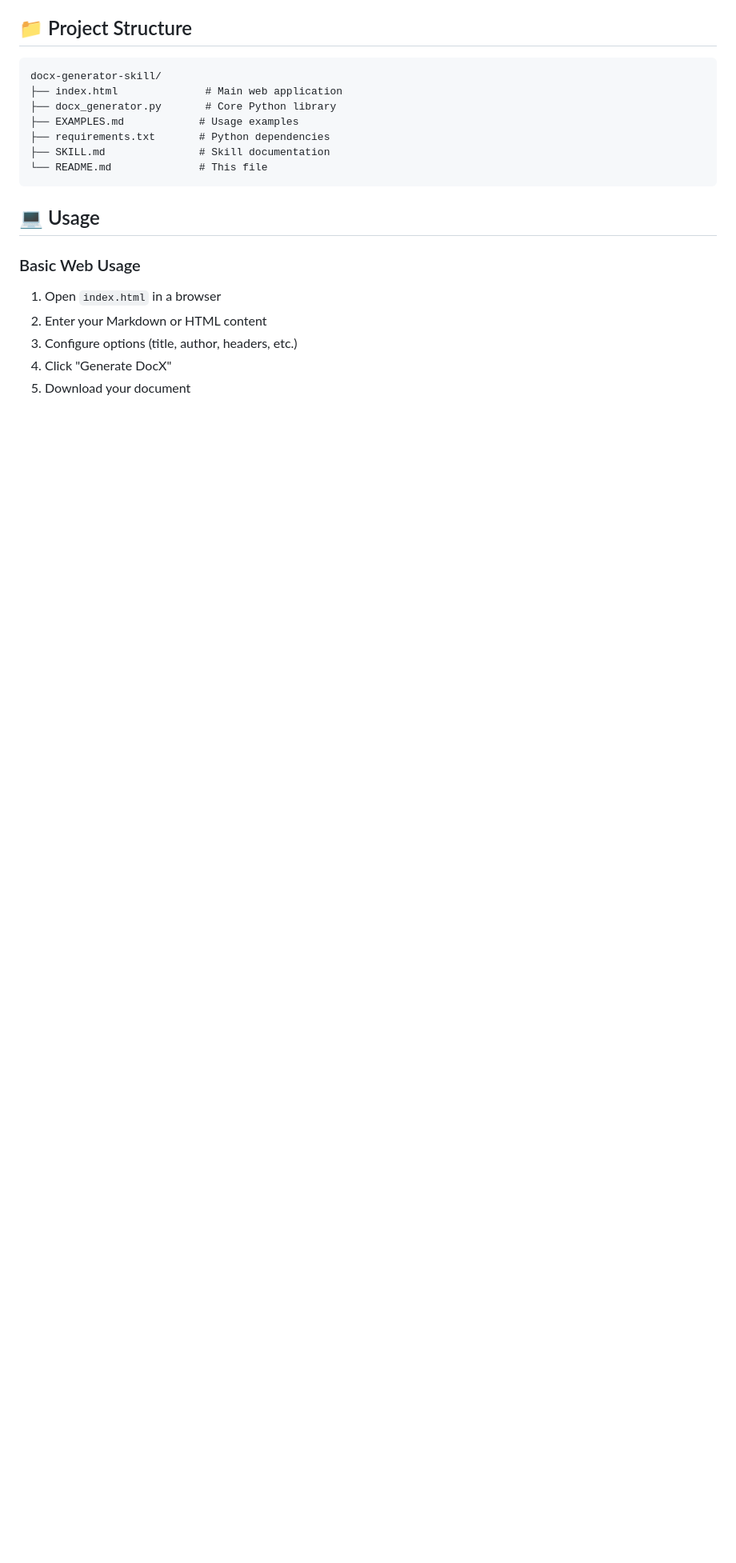
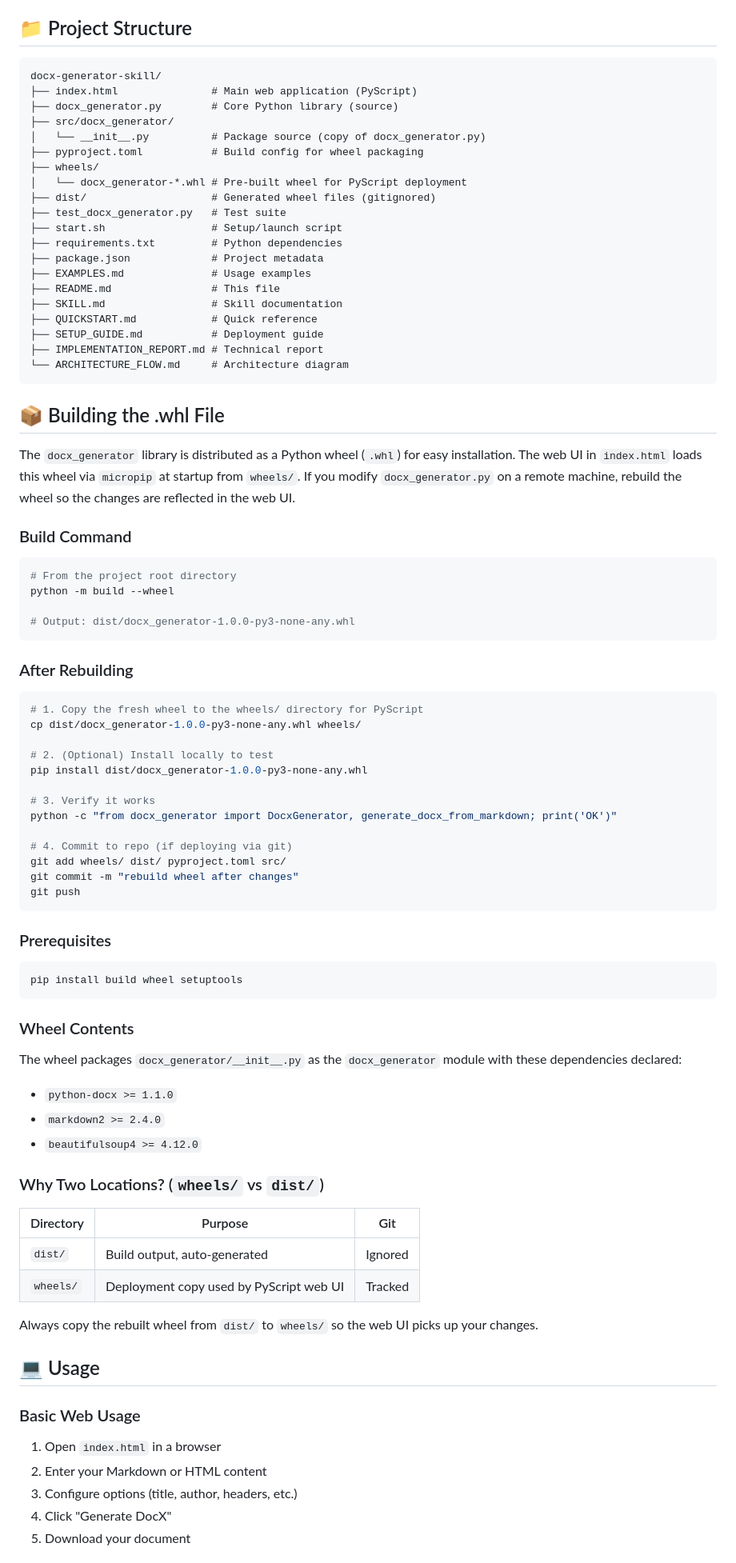
Before and after one commit to rajivmehtaflex/docx-generator-skill, a Markdown page: README.md, the part around the change. Shown at 80% size. Drawn GitHub-style; blank space fills up the shorter version.

Commit message:
update README: add .whl build instructions for remote machine rebuilds
- Step-by-step build, copy, test, deploy workflow
- Prerequisites (pip install build wheel setuptools)
- dist/ vs wheels/ directory explanation
- Updated project structure to reflect all files

````diff
--- a/README.md
+++ b/README.md
@@ -39,13 +39,79 @@ python docx_generator.py
 
 ```
 docx-generator-skill/
-├── index.html              # Main web application
-├── docx_generator.py       # Core Python library
-├── EXAMPLES.md            # Usage examples
-├── requirements.txt       # Python dependencies
-├── SKILL.md               # Skill documentation
-└── README.md              # This file
+├── index.html               # Main web application (PyScript)
+├── docx_generator.py        # Core Python library (source)
+├── src/docx_generator/
+│   └── __init__.py          # Package source (copy of docx_generator.py)
+├── pyproject.toml           # Build config for wheel packaging
+├── wheels/
+│   └── docx_generator-*.whl # Pre-built wheel for PyScript deployment
+├── dist/                    # Generated wheel files (gitignored)
+├── test_docx_generator.py   # Test suite
+├── start.sh                 # Setup/launch script
+├── requirements.txt         # Python dependencies
+├── package.json             # Project metadata
+├── EXAMPLES.md              # Usage examples
+├── README.md                # This file
+├── SKILL.md                 # Skill documentation
+├── QUICKSTART.md            # Quick reference
+├── SETUP_GUIDE.md           # Deployment guide
+├── IMPLEMENTATION_REPORT.md # Technical report
+└── ARCHITECTURE_FLOW.md     # Architecture diagram
 ```
+
+## 📦 Building the .whl File
+
+The `docx_generator` library is distributed as a Python wheel (`.whl`) for easy installation. The web UI in `index.html` loads this wheel via `micropip` at startup from `wheels/`. If you modify `docx_generator.py` on a remote machine, rebuild the wheel so the changes are reflected in the web UI.
+
+### Build Command
+
+```bash
+# From the project root directory
+python -m build --wheel
+
+# Output: dist/docx_generator-1.0.0-py3-none-any.whl
+```
+
+### After Rebuilding
+
+```bash
+# 1. Copy the fresh wheel to the wheels/ directory for PyScript
+cp dist/docx_generator-1.0.0-py3-none-any.whl wheels/
+
+# 2. (Optional) Install locally to test
+pip install dist/docx_generator-1.0.0-py3-none-any.whl
+
+# 3. Verify it works
+python -c "from docx_generator import DocxGenerator, generate_docx_from_markdown; print('OK')"
+
+# 4. Commit to repo (if deploying via git)
+git add wheels/ dist/ pyproject.toml src/
+git commit -m "rebuild wheel after changes"
+git push
+```
+
+### Prerequisites
+
+```bash
+pip install build wheel setuptools
+```
+
+### Wheel Contents
+
+The wheel packages `docx_generator/__init__.py` as the `docx_generator` module with these dependencies declared:
+- `python-docx >= 1.1.0`
+- `markdown2 >= 2.4.0`
+- `beautifulsoup4 >= 4.12.0`
+
+### Why Two Locations? (`wheels/` vs `dist/`)
+
+| Directory | Purpose | Git |
+|-----------|---------|-----|
+| `dist/`   | Build output, auto-generated | Ignored |
+| `wheels/` | Deployment copy used by PyScript web UI | Tracked |
+
+Always copy the rebuilt wheel from `dist/` to `wheels/` so the web UI picks up your changes.
 
 ## 💻 Usage
 
````
